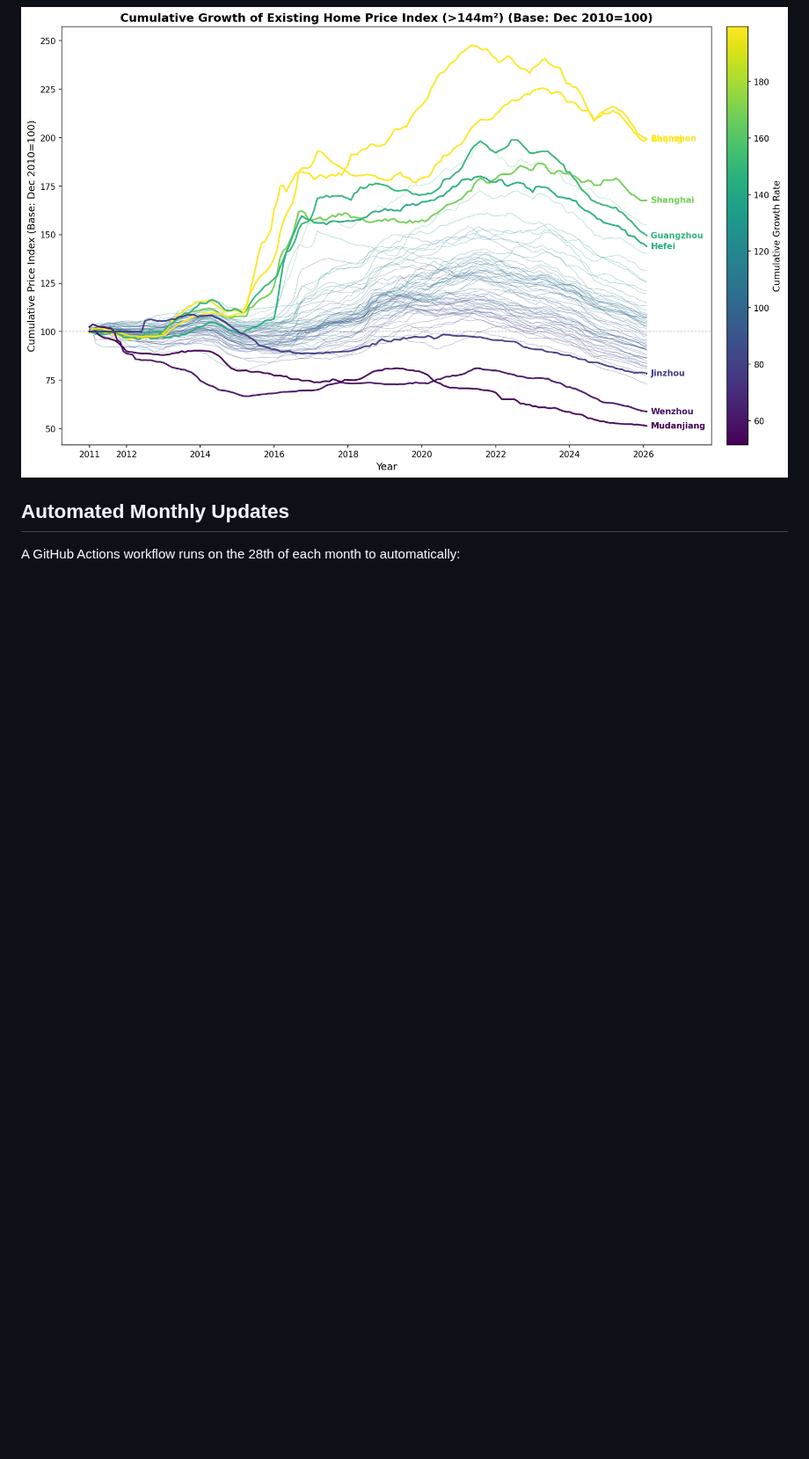
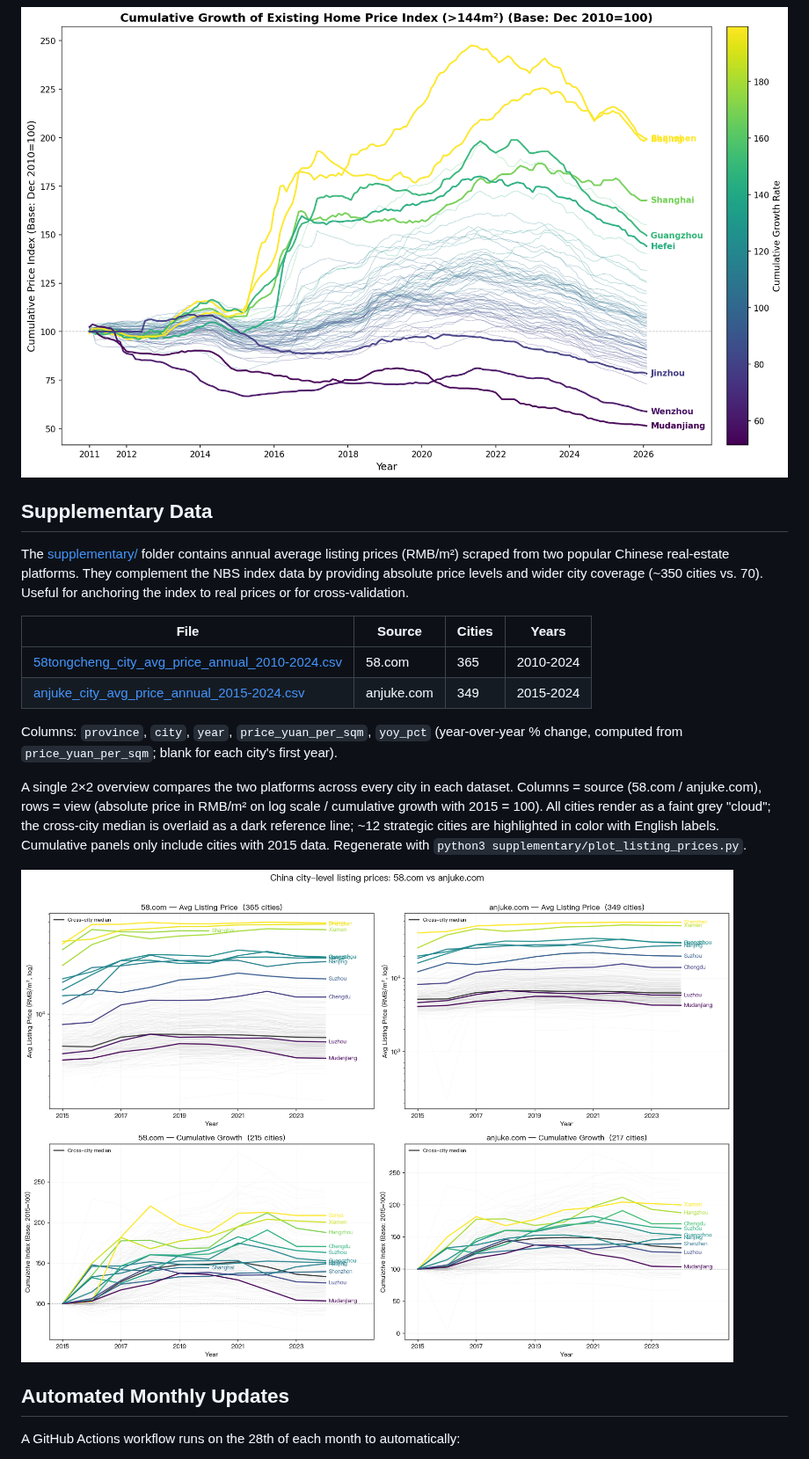
Before and after one commit to changao1/70-China-cities-housing-index-data-by-national-bureau-of-statistics, a Markdown page: README.md, the part around the change. Shown at 88% size. Rendered like a GitHub page; pictures changed too: supplementary/plots/platforms_overview_2x2.png (added); blank space fills up the shorter version.

Commit message:
add supplementary annual average housing price for cities from 58.com and anjuke.com

```diff
--- a/README.md
+++ b/README.md
@@ -62,6 +62,21 @@ All charts use Dec 2010 = 100 as the base. Updated automatically each month.
 
 ![Existing Home Price Index (>144m²)](plots/existing_large_home_index_cumulative.png)
 
+## Supplementary Data
+
+The [supplementary/](supplementary/) folder contains annual average listing prices (RMB/m²) scraped from two popular Chinese real-estate platforms. They complement the NBS index data by providing absolute price levels and wider city coverage (~350 cities vs. 70). Useful for anchoring the index to real prices or for cross-validation.
+
+| File | Source | Cities | Years |
+|---|---|---|---|
+| [58tongcheng_city_avg_price_annual_2010-2024.csv](supplementary/58tongcheng_city_avg_price_annual_2010-2024.csv) | 58.com | 365 | 2010-2024 |
+| [anjuke_city_avg_price_annual_2015-2024.csv](supplementary/anjuke_city_avg_price_annual_2015-2024.csv) | anjuke.com | 349 | 2015-2024 |
+
+Columns: `province`, `city`, `year`, `price_yuan_per_sqm`, `yoy_pct` (year-over-year % change, computed from `price_yuan_per_sqm`; blank for each city's first year).
+
+A single 2×2 overview compares the two platforms across every city in each dataset. Columns = source (58.com / anjuke.com), rows = view (absolute price in RMB/m² on log scale / cumulative growth with 2015 = 100). All cities render as a faint grey "cloud"; the cross-city median is overlaid as a dark reference line; ~12 strategic cities are highlighted in color with English labels. Cumulative panels only include cities with 2015 data. Regenerate with `python3 supplementary/plot_listing_prices.py`.
+
+![Platforms overview — 58.com vs anjuke.com](supplementary/plots/platforms_overview_2x2.png)
+
 ## Automated Monthly Updates
 
 A GitHub Actions workflow runs on the 28th of each month to automatically:
```
Also changed, not shown: 4 other files.
